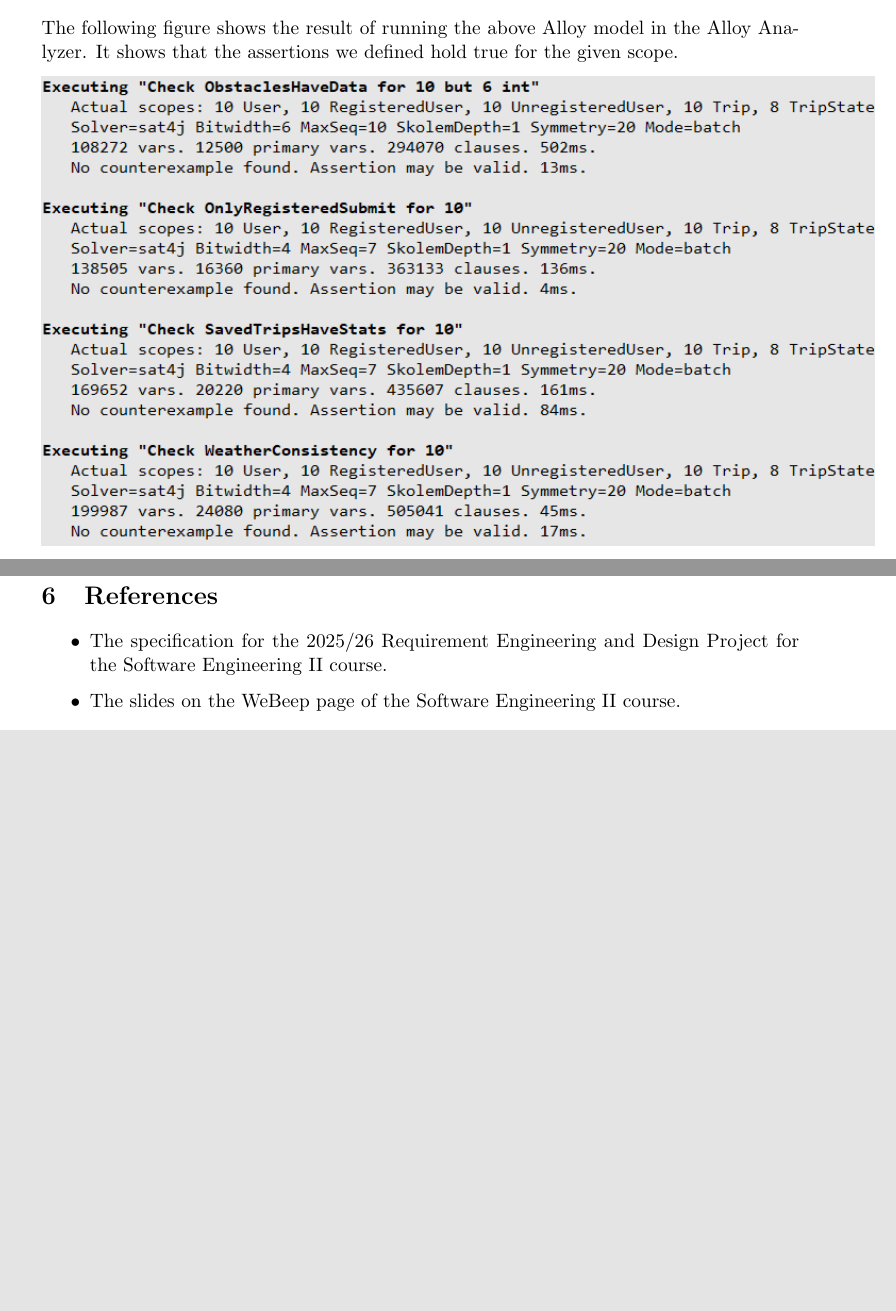
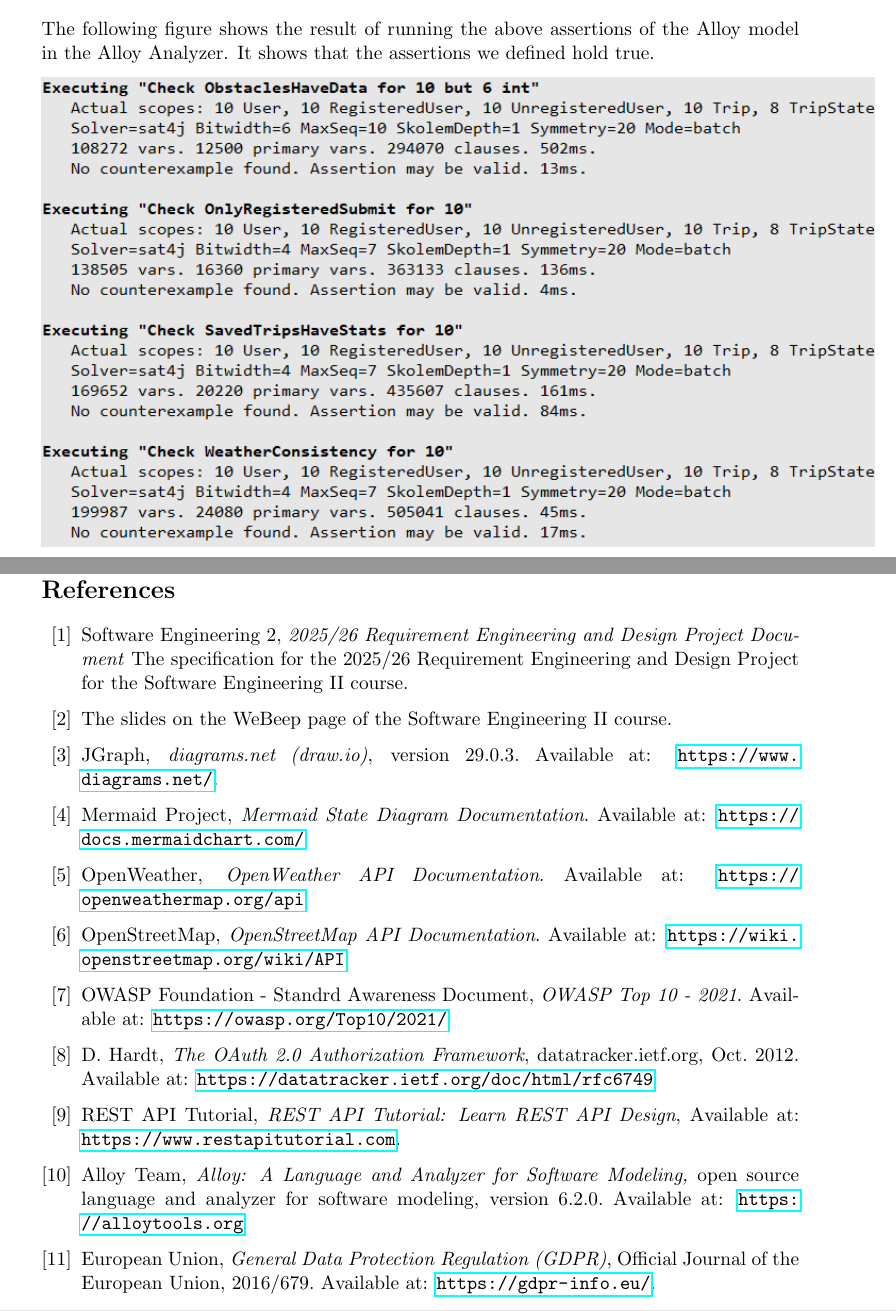
Before and after one commit to ReGaL24/MejiaYerranagu, a LaTeX document (RASD/main.tex, which reads RASD/Sections/References.tex): two parts of pages 49 and 53 of 53, joined at a grey line, cut so that both start at the same text, the shorter picture padded with empty space. Compiled offline with pdfLaTeX.

Commit message:
update on References and Alloy section

```diff
--- a/RASD/Sections/References.tex
+++ b/RASD/Sections/References.tex
@@ -1,6 +1,58 @@
 \section{References}
 
-\begin{itemize}
-    \item The specification for the 2025/26 Requirement Engineering and Design Project for the Software Engineering II course.
-    \item The slides on the WeBeep page of the Software Engineering II course.
-\end{itemize}
+
+\begin{thebibliography}{99}
+
+
+    \bibitem{Specificationdocument}
+    Software Engineering 2,
+    \textit{2025/26 Requirement Engineering and Design Project Document}
+    The specification for the 2025/26 Requirement Engineering and Design Project for the Software Engineering II course.
+
+    \bibitem{academicslides}
+    The slides on the WeBeep page of the Software Engineering II course.
+
+    \bibitem{diagramsnet}
+    JGraph,
+    \textit{diagrams.net (draw.io)}, version 29.0.3.
+    Available at: \url{https://www.diagrams.net/}.
+
+    \bibitem{mermaid}
+    Mermaid Project,
+    \textit{Mermaid State Diagram Documentation}.
+    Available at: \url{https://docs.mermaidchart.com/}
+
+    \bibitem{openweather}
+    OpenWeather,
+    \textit{OpenWeather API Documentation}.
+    Available at: \url{https://openweathermap.org/api}
+
+    \bibitem{openstreetmap}
+    OpenStreetMap,
+    \textit{OpenStreetMap API Documentation}.
+    Available at: \url{https://wiki.openstreetmap.org/wiki/API}
+
+    \bibitem{owasp-top10}
+    OWASP Foundation - Standrd Awareness Document,
+    \textit{OWASP Top 10 - 2021}.
+    Available at: \url{https://owasp.org/Top10/2021/}
+
+    \bibitem{OAuth2}
+    D. Hardt, \textit{The OAuth 2.0 Authorization Framework}, datatracker.ietf.org, Oct. 2012.
+    Available at: \url{https://datatracker.ietf.org/doc/html/rfc6749}
+
+    \bibitem{rest-tutorial}
+    REST API Tutorial,
+    \textit{REST API Tutorial: Learn REST API Design},
+    Available at: \url{https://www.restapitutorial.com}.
+
+    \bibitem{alloy-tool}
+    Alloy Team,
+    \textit{Alloy: A Language and Analyzer for Software Modeling,} open source language and analyzer for software modeling, version 6.2.0.
+    Available at: \url{https://alloytools.org}
+
+    \bibitem{gdpr}
+    European Union, \textit{General Data Protection Regulation (GDPR)}, Official Journal of the European Union, 2016/679.
+    Available at: \url{https://gdpr-info.eu/}.
+
+\end{thebibliography}
```
Also changed, not shown: RASD/Sections/Formal Analysis using Alloy.tex (+8 -2 lines).
